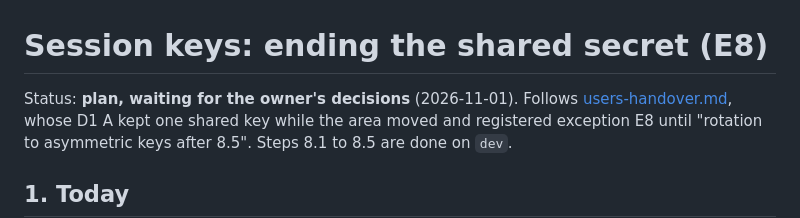
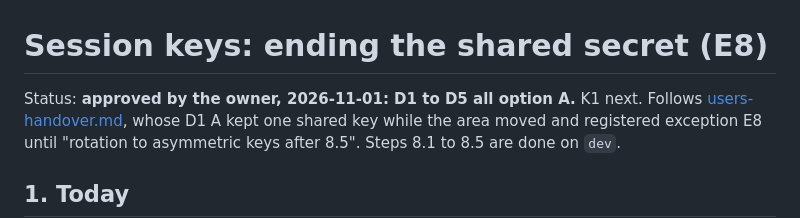
Before and after one commit to supportvertexintern-cmd/Vertex, a Markdown page: docs/architecture/session-keys-handover.md, the part around the change. Rendered like a GitHub page.

Commit message:
docs: session keys plan approved (D1 to D5, option A)

```diff
--- a/docs/architecture/session-keys-handover.md
+++ b/docs/architecture/session-keys-handover.md
@@ -1,6 +1,6 @@
 # Session keys: ending the shared secret (E8)
 
-Status: **plan, waiting for the owner's decisions** (2026-11-01). Follows
+Status: **approved by the owner, 2026-11-01: D1 to D5 all option A.** K1 next. Follows
 [users-handover.md](users-handover.md), whose D1 A kept one shared key while
 the area moved and registered exception E8 until "rotation to asymmetric
 keys after 8.5". Steps 8.1 to 8.5 are done on `dev`.
```
